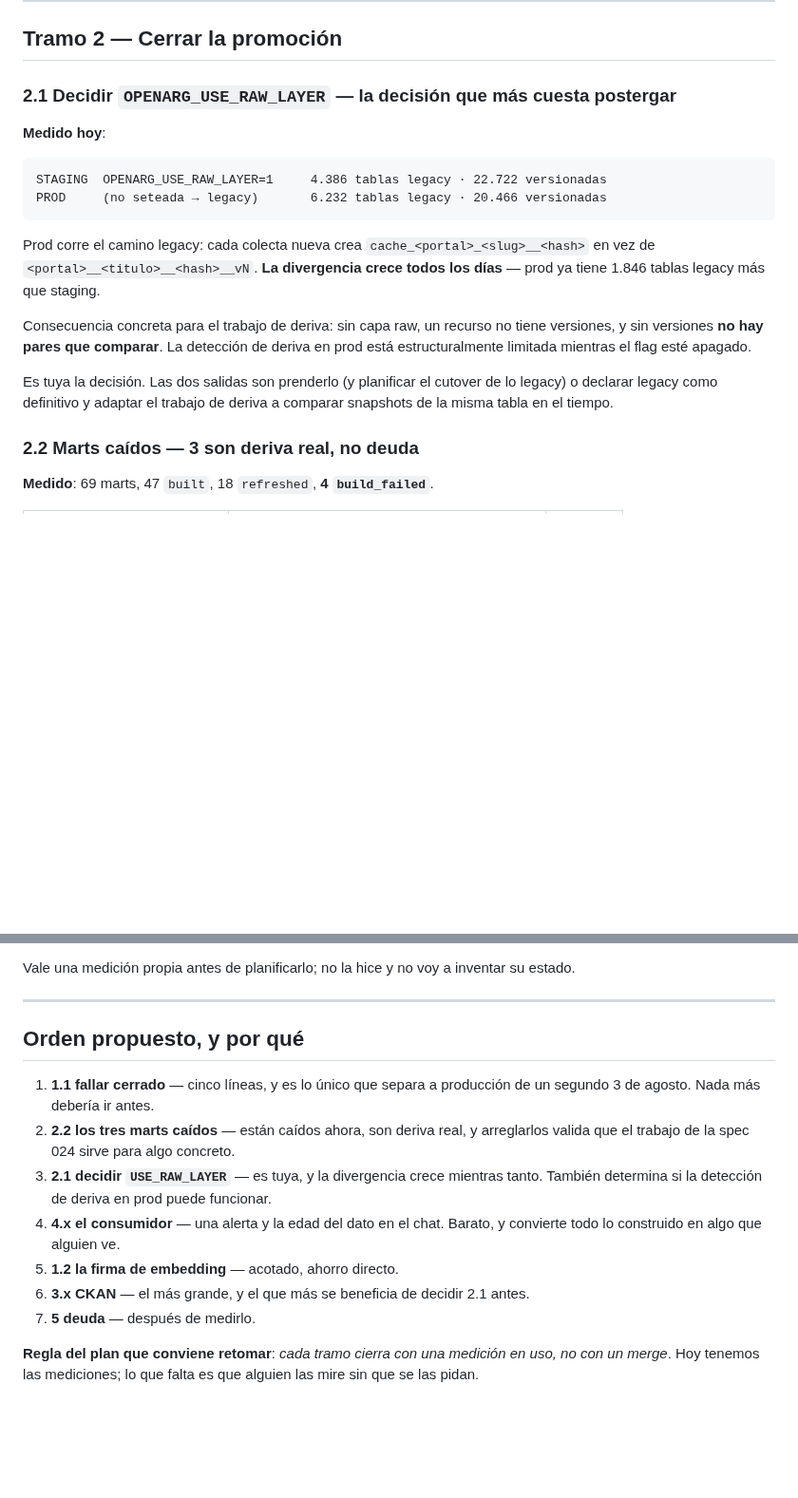
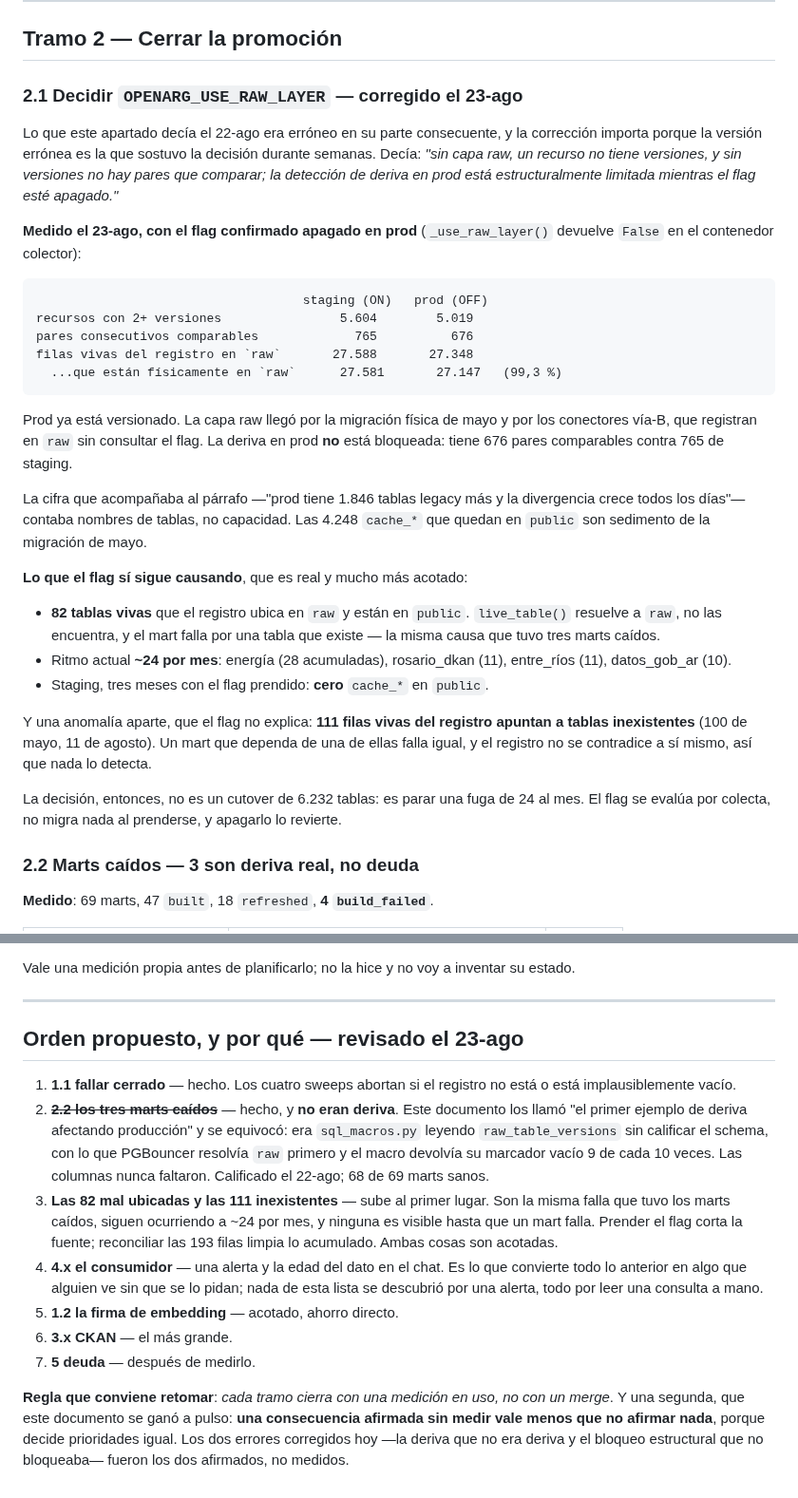
Before and after one commit to colossus-lab/openarg_backend, a Markdown page: specs/PLAN_TRAMOS_PENDIENTES.md, 2 parts joined by grey strips. Shown at 95% size. GitHub-like rendering; blank space fills up the shorter version.

Commit message:
docs: corregir dos consecuencias que afirmé sin medir
Este plan decía que sin `USE_RAW_LAYER` un recurso no tiene versiones y que por
eso la deriva en prod estaba estructuralmente limitada. Medido hoy con el flag
confirmado apagado: prod tiene 5.019 recursos con 2+ versiones y 676 pares
comparables, contra 5.604 y 765 de staging. La capa raw entró por la migración
de mayo y por los conectores vía-B, que registran en `raw` sin mirar el flag.

Importa porque esa frase es la que convirtió una decisión chica en un cutover
pesado, y sostuvo la postergación durante semanas. Lo que el flag sí causa son
82 tablas vivas que el registro ubica en `raw` estando en `public`, a razón de
~24 por mes — la misma falla que tuvo tres marts caídos, no un cutover.

El mismo documento llamaba a esos tres marts "el primer ejemplo de deriva
afectando producción". Tampoco era deriva: era `sql_macros.py` sin calificar el
schema. Las columnas nunca faltaron.

Aparecieron además 111 filas vivas apuntando a tablas inexistentes, que el flag
no explica y que nada detecta, porque el registro no se contradice a sí mismo.

Los dos errores comparten forma: una consecuencia afirmada sin medir, que
decidió prioridades igual que si estuviera medida.

````diff
--- a/specs/PLAN_TRAMOS_PENDIENTES.md
+++ b/specs/PLAN_TRAMOS_PENDIENTES.md
@@ -67,26 +67,50 @@ recuperación dependió de que S3 tuviera los crudos— vale subirlo de priorida
 
 ## Tramo 2 — Cerrar la promoción
 
-### 2.1 Decidir `OPENARG_USE_RAW_LAYER` — **la decisión que más cuesta postergar**
+### 2.1 Decidir `OPENARG_USE_RAW_LAYER` — **corregido el 23-ago**
 
-**Medido hoy**:
+Lo que este apartado decía el 22-ago era erróneo en su parte consecuente, y la
+corrección importa porque la versión errónea es la que sostuvo la decisión
+durante semanas. Decía: *"sin capa raw, un recurso no tiene versiones, y sin
+versiones no hay pares que comparar; la detección de deriva en prod está
+estructuralmente limitada mientras el flag esté apagado."*
+
+**Medido el 23-ago, con el flag confirmado apagado en prod** (`_use_raw_layer()`
+devuelve `False` en el contenedor colector):
 
 ```
-STAGING  OPENARG_USE_RAW_LAYER=1     4.386 tablas legacy · 22.722 versionadas
-PROD     (no seteada → legacy)       6.232 tablas legacy · 20.466 versionadas
+                                    staging (ON)   prod (OFF)
+recursos con 2+ versiones                5.604        5.019
+pares consecutivos comparables             765          676
+filas vivas del registro en `raw`       27.588       27.348
+  ...que están físicamente en `raw`      27.581       27.147   (99,3 %)
 ```
 
-Prod corre el camino legacy: cada colecta nueva crea `cache_<portal>_<slug>__<hash>`
-en vez de `<portal>__<titulo>__<hash>__vN`. **La divergencia crece todos los
-días** — prod ya tiene 1.846 tablas legacy más que staging.
+Prod ya está versionado. La capa raw llegó por la migración física de mayo y por
+los conectores vía-B, que registran en `raw` sin consultar el flag. La deriva en
+prod **no** está bloqueada: tiene 676 pares comparables contra 765 de staging.
 
-Consecuencia concreta para el trabajo de deriva: sin capa raw, un recurso no
-tiene versiones, y sin versiones **no hay pares que comparar**. La detección de
-deriva en prod está estructuralmente limitada mientras el flag esté apagado.
+La cifra que acompañaba al párrafo —"prod tiene 1.846 tablas legacy más y la
+divergencia crece todos los días"— contaba nombres de tablas, no capacidad. Las
+4.248 `cache_*` que quedan en `public` son sedimento de la migración de mayo.
 
-Es tuya la decisión. Las dos salidas son prenderlo (y planificar el cutover de
-lo legacy) o declarar legacy como definitivo y adaptar el trabajo de deriva a
-comparar snapshots de la misma tabla en el tiempo.
+**Lo que el flag sí sigue causando**, que es real y mucho más acotado:
+
+- **82 tablas vivas** que el registro ubica en `raw` y están en `public`.
+  `live_table()` resuelve a `raw`, no las encuentra, y el mart falla por una
+  tabla que existe — la misma causa que tuvo tres marts caídos.
+- Ritmo actual **~24 por mes**: energía (28 acumuladas), rosario_dkan (11),
+  entre_ríos (11), datos_gob_ar (10).
+- Staging, tres meses con el flag prendido: **cero** `cache_*` en `public`.
+
+Y una anomalía aparte, que el flag no explica: **111 filas vivas del registro
+apuntan a tablas inexistentes** (100 de mayo, 11 de agosto). Un mart que dependa
+de una de ellas falla igual, y el registro no se contradice a sí mismo, así que
+nada lo detecta.
+
+La decisión, entonces, no es un cutover de 6.232 tablas: es parar una fuga de 24
+al mes. El flag se evalúa por colecta, no migra nada al prenderse, y apagarlo lo
+revierte.
 
 ### 2.2 Marts caídos — **3 son deriva real, no deuda**
 
@@ -184,20 +208,29 @@ su estado.
 
 ---
 
-## Orden propuesto, y por qué
+## Orden propuesto, y por qué — **revisado el 23-ago**
 
-1. **1.1 fallar cerrado** — cinco líneas, y es lo único que separa a producción
-   de un segundo 3 de agosto. Nada más debería ir antes.
-2. **2.2 los tres marts caídos** — están caídos ahora, son deriva real, y
-   arreglarlos valida que el trabajo de la spec 024 sirve para algo concreto.
-3. **2.1 decidir `USE_RAW_LAYER`** — es tuya, y la divergencia crece mientras
-   tanto. También determina si la detección de deriva en prod puede funcionar.
-4. **4.x el consumidor** — una alerta y la edad del dato en el chat. Barato,
-   y convierte todo lo construido en algo que alguien ve.
+1. **1.1 fallar cerrado** — hecho. Los cuatro sweeps abortan si el registro no
+   está o está implausiblemente vacío.
+2. **~~2.2 los tres marts caídos~~** — hecho, y **no eran deriva**. Este
+   documento los llamó "el primer ejemplo de deriva afectando producción" y se
+   equivocó: era `sql_macros.py` leyendo `raw_table_versions` sin calificar el
+   schema, con lo que PGBouncer resolvía `raw` primero y el macro devolvía su
+   marcador vacío 9 de cada 10 veces. Las columnas nunca faltaron. Calificado el
+   22-ago; 68 de 69 marts sanos.
+3. **Las 82 mal ubicadas y las 111 inexistentes** — sube al primer lugar. Son la
+   misma falla que tuvo los marts caídos, siguen ocurriendo a ~24 por mes, y
+   ninguna es visible hasta que un mart falla. Prender el flag corta la fuente;
+   reconciliar las 193 filas limpia lo acumulado. Ambas cosas son acotadas.
+4. **4.x el consumidor** — una alerta y la edad del dato en el chat. Es lo que
+   convierte todo lo anterior en algo que alguien ve sin que se lo pidan; nada
+   de esta lista se descubrió por una alerta, todo por leer una consulta a mano.
 5. **1.2 la firma de embedding** — acotado, ahorro directo.
-6. **3.x CKAN** — el más grande, y el que más se beneficia de decidir 2.1 antes.
+6. **3.x CKAN** — el más grande.
 7. **5 deuda** — después de medirlo.
 
-**Regla del plan que conviene retomar**: *cada tramo cierra con una medición en
-uso, no con un merge*. Hoy tenemos las mediciones; lo que falta es que alguien
-las mire sin que se las pidan.
+**Regla que conviene retomar**: *cada tramo cierra con una medición en uso, no
+con un merge*. Y una segunda, que este documento se ganó a pulso: **una
+consecuencia afirmada sin medir vale menos que no afirmar nada**, porque decide
+prioridades igual. Los dos errores corregidos hoy —la deriva que no era deriva y
+el bloqueo estructural que no bloqueaba— fueron los dos afirmados, no medidos.
````
